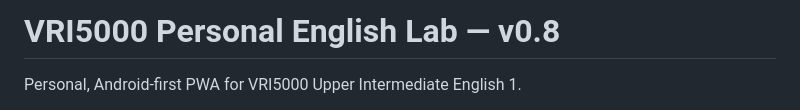
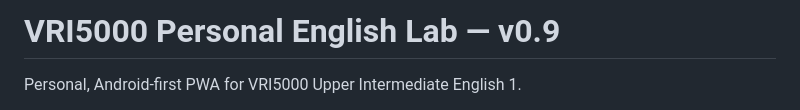
Before and after one commit to mverapol-netizen/vri5000-english-lab, a Markdown page: README.md, the part around the change. Rendered like a GitHub page.

Commit message:
Document v0.9 adaptive fluency labs

```diff
--- a/README.md
+++ b/README.md
@@ -1,4 +1,4 @@
-# VRI5000 Personal English Lab — v0.8
+# VRI5000 Personal English Lab — v0.9
 
 Personal, Android-first PWA for VRI5000 Upper Intermediate English 1.
 
```
